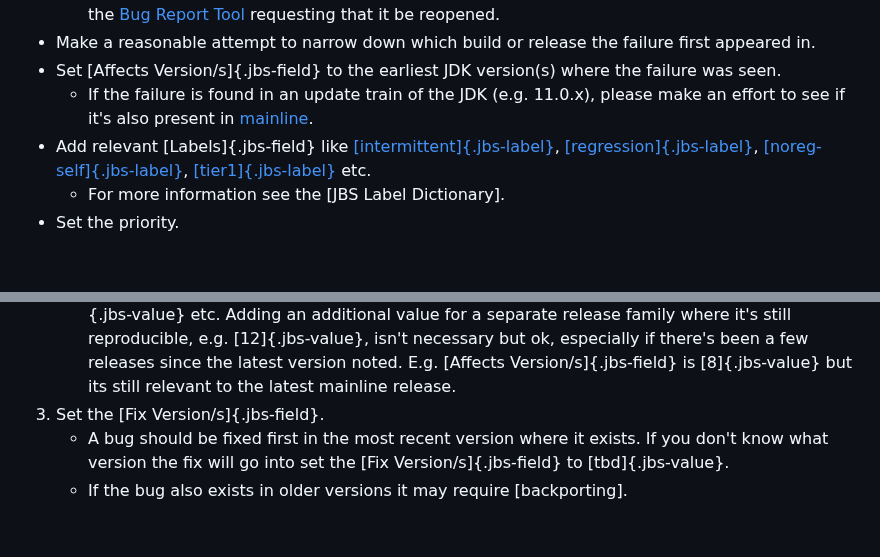
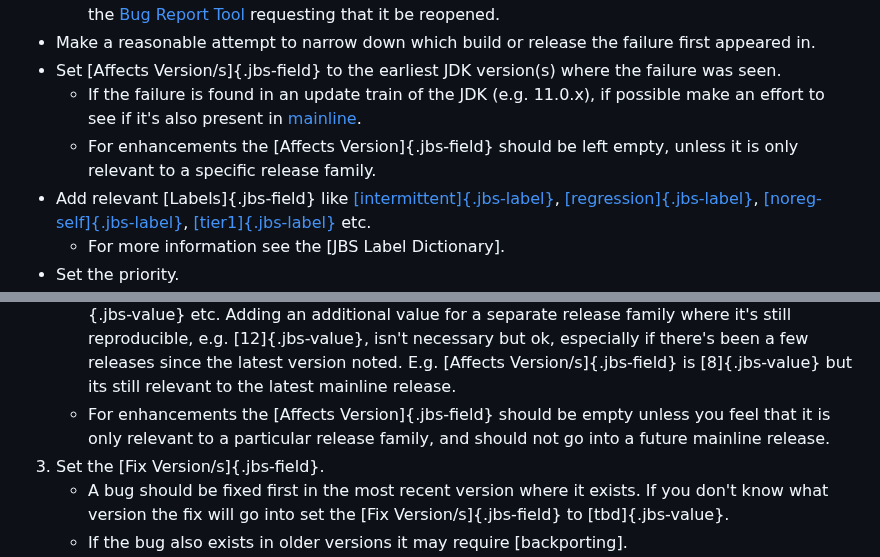
Before and after one commit to openjdk/guide, a Markdown page: src/guide/jbs-jdk-bug-system.md, 2 parts joined by grey strips. GitHub-like rendering; blank space fills up the shorter version.

Commit message:
Clarified for enhancements the affects version should normally be empty

```diff
--- a/src/guide/jbs-jdk-bug-system.md
+++ b/src/guide/jbs-jdk-bug-system.md
@@ -46,7 +46,8 @@ A few things to keep in mind when filing an issue:
   * If you find a similar issue that was closed as [Cannot Reproduce]{.jbs-value} then it may be appropriate to re-open that one - if you don't have direct access to JBS you can file a bug using the [Bug Report Tool](https://bugreport.java.com/) requesting that it be reopened.
 * Make a reasonable attempt to narrow down which build or release the failure first appeared in.
 * Set [Affects Version/s]{.jbs-field} to the earliest JDK version(s) where the failure was seen.
-  * If the failure is found in an update train of the JDK (e.g. 11.0.x), please make an effort to see if it's also present in [mainline](https://github.com/openjdk/jdk).
+  * If the failure is found in an update train of the JDK (e.g. 11.0.x), if possible make an effort to see if it's also present in [mainline](https://github.com/openjdk/jdk).
+  * For enhancements the [Affects Version]{.jbs-field} should be left empty, unless it is only relevant to a specific release family.
 * Add relevant [Labels]{.jbs-field} like [[intermittent]{.jbs-label}](#intermittent), [[regression]{.jbs-label}](#regression), [[noreg-self]{.jbs-label}](#noreg-self), [[tier1]{.jbs-label}](#tier) etc.
   * For more information see the [JBS Label Dictionary].
 * Set the priority.
@@ -166,6 +167,7 @@ Now that the issue is in the right component and has the basic information, the
    * In addition to the version where the bug was found, take special care to also investigate if the bug affects the generally supported releases - e.g. the latest "LTS" release and the latest six-month release.
    * The [Affects Version/s]{.jbs-field} isn't meant to be an exhaustive list of releases the issue is relevant to - it should initially be set to the release the issue was reproduced or identified on, and by implication it will be relevant on all releases past that point (see the [(Rel)[-na]{.jbs-label}](#rel-na) label). If it's later found to be applicable to an earlier release family then adding that earlier release is encouraged if the issue needs to be fixed in that release.
    * Do not add additional release values to [Affects Version/s]{.jbs-field} for the same release family. E.g. If there is the value [11.0.2]{.jbs-value}, don't add [11.0.5]{.jbs-value}, [11.0.7]{.jbs-value} etc. Adding an additional value for a separate release family where it's still reproducible, e.g. [12]{.jbs-value}, isn't necessary but ok, especially if there's been a few releases since the latest version noted. E.g. [Affects Version/s]{.jbs-field} is [8]{.jbs-value} but its still relevant to the latest mainline release.
+   * For enhancements the [Affects Version]{.jbs-field} should be empty unless you feel that it is only relevant to a particular release family, and should not go into a future mainline release.
 1. Set the [Fix Version/s]{.jbs-field}.
    * A bug should be fixed first in the most recent version where it exists. If you don't know what version the fix will go into set the [Fix Version/s]{.jbs-field} to [tbd]{.jbs-value}.
    * If the bug also exists in older versions it may require [backporting].
```
